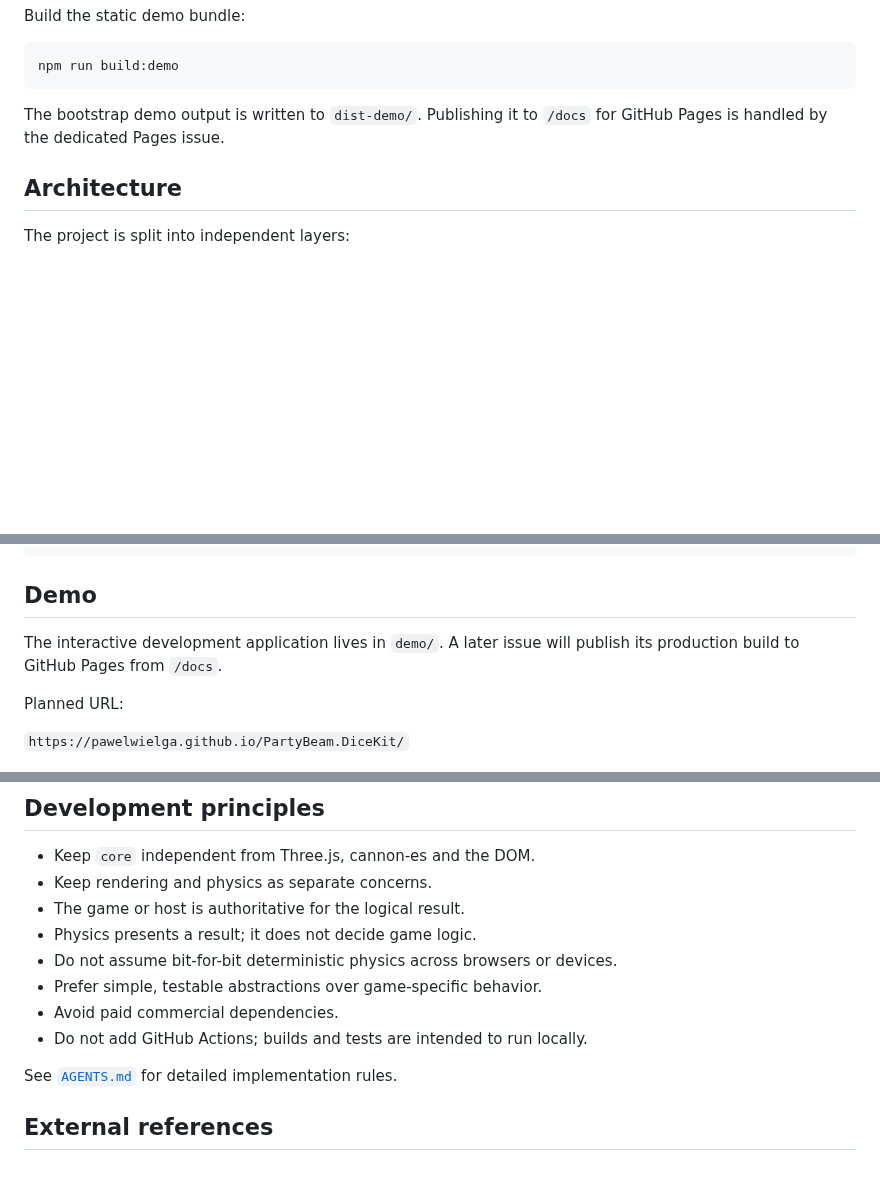
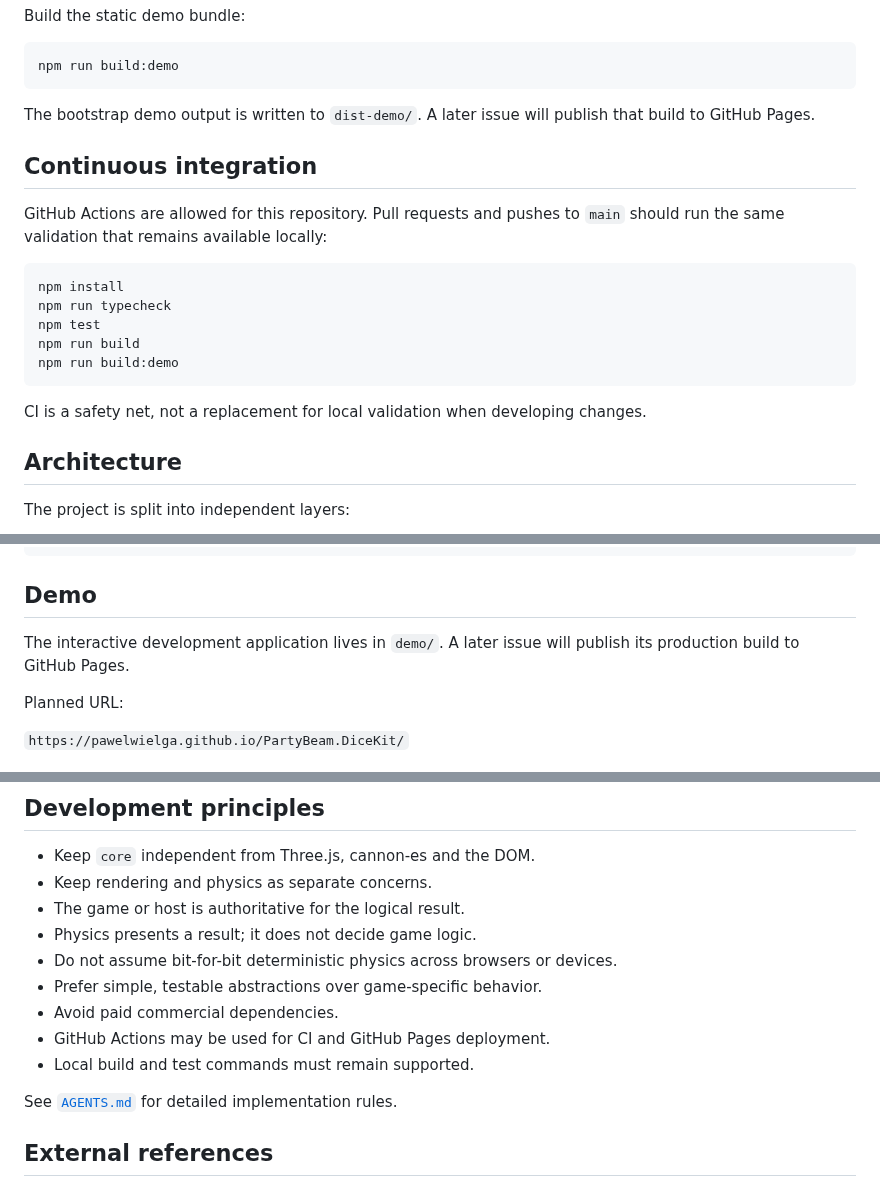
Before and after one commit to PawelWielga/Dihor.GameKit.Dice, a Markdown page: README.md, 3 parts joined by grey strips. Rendered like a GitHub page; blank space fills up the shorter version.

Commit message:
docs: document GitHub Actions CI policy

````diff
--- a/README.md
+++ b/README.md
@@ -69,7 +69,21 @@ Build the static demo bundle:
 npm run build:demo
 ```
 
-The bootstrap demo output is written to `dist-demo/`. Publishing it to `/docs` for GitHub Pages is handled by the dedicated Pages issue.
+The bootstrap demo output is written to `dist-demo/`. A later issue will publish that build to GitHub Pages.
+
+## Continuous integration
+
+GitHub Actions are allowed for this repository. Pull requests and pushes to `main` should run the same validation that remains available locally:
+
+```bash
+npm install
+npm run typecheck
+npm test
+npm run build
+npm run build:demo
+```
+
+CI is a safety net, not a replacement for local validation when developing changes.
 
 ## Architecture
 
@@ -128,7 +142,7 @@ console.log(result.total);
 
 ## Demo
 
-The interactive development application lives in `demo/`. A later issue will publish its production build to GitHub Pages from `/docs`.
+The interactive development application lives in `demo/`. A later issue will publish its production build to GitHub Pages.
 
 Planned URL:
 
@@ -143,7 +157,8 @@ Planned URL:
 - Do not assume bit-for-bit deterministic physics across browsers or devices.
 - Prefer simple, testable abstractions over game-specific behavior.
 - Avoid paid commercial dependencies.
-- Do not add GitHub Actions; builds and tests are intended to run locally.
+- GitHub Actions may be used for CI and GitHub Pages deployment.
+- Local build and test commands must remain supported.
 
 See [`AGENTS.md`](./AGENTS.md) for detailed implementation rules.
 
````
